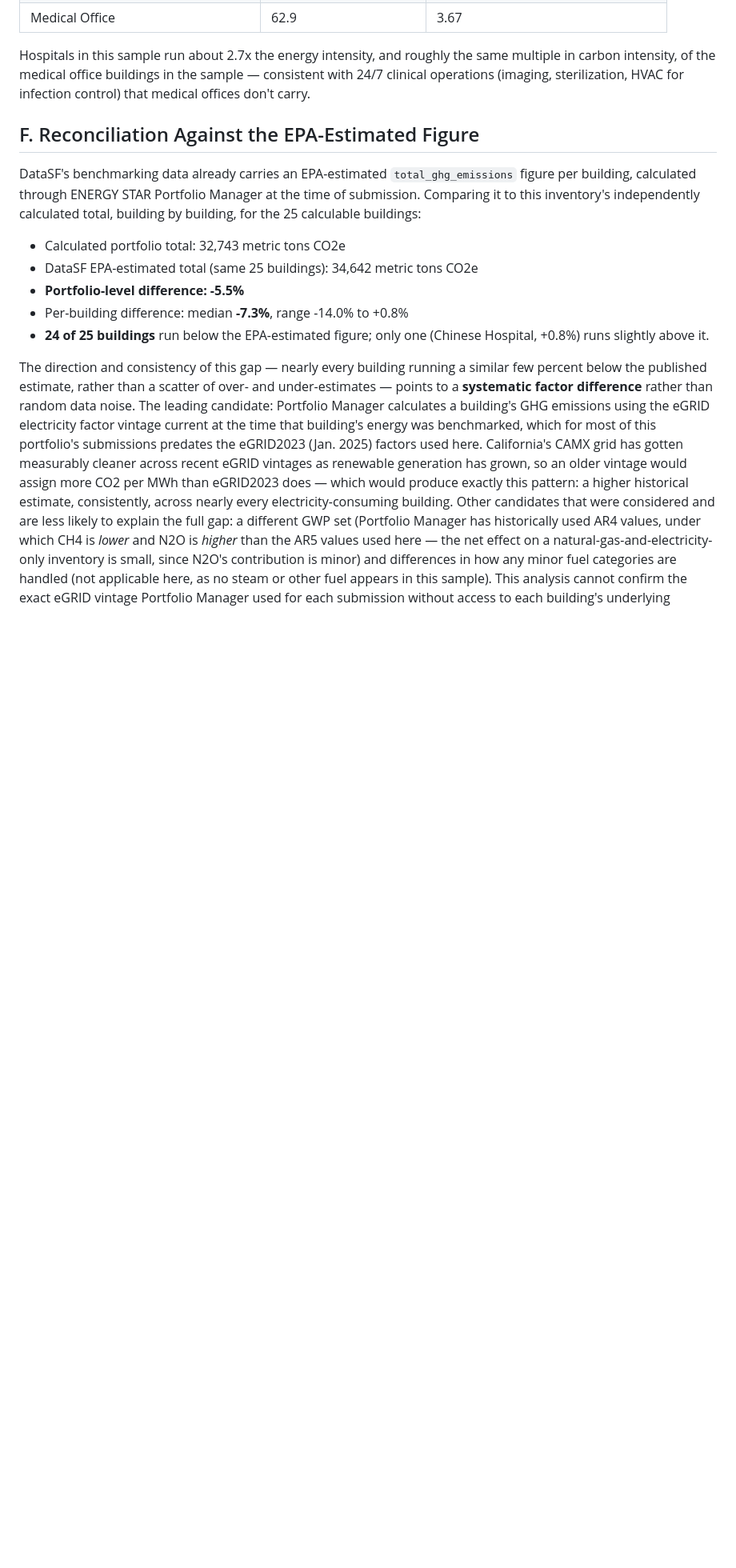
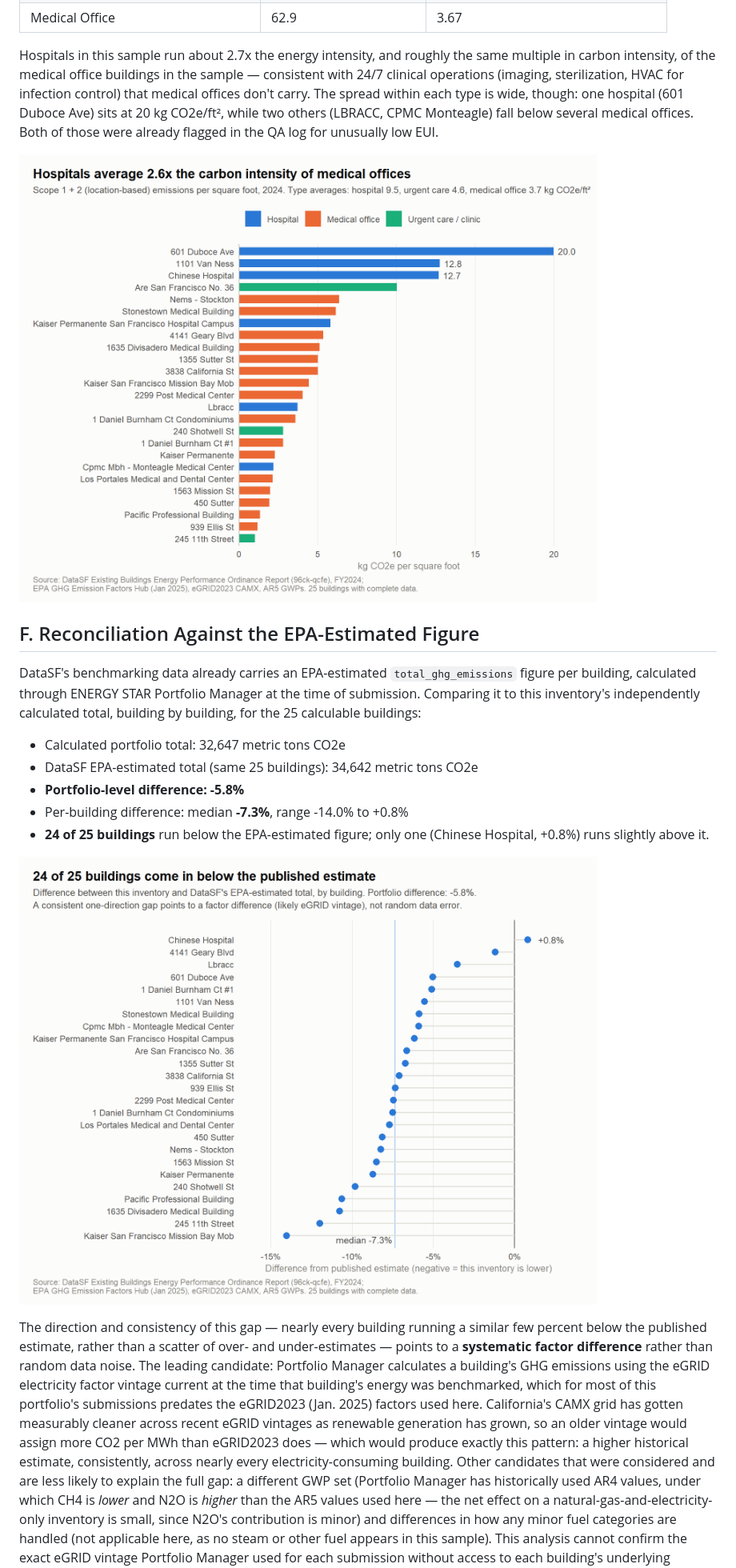
Before and after one commit to GarrettSybers/sf-healthcare-ghg-inventory, a Markdown page: report/inventory_report.md, the part around one of its changes. Shown at 80% size. Rendered like a GitHub page; pictures changed too: output/figures/fig2_carbon_intensity_by_building.png (added), output/figures/fig3_reconciliation.png (added); blank space fills up the shorter version.

```diff
--- a/report/inventory_report.md
+++ b/report/inventory_report.md
@@ -151,7 +157,12 @@ asserting a market-based number without support.
 Hospitals in this sample run about 2.7x the energy intensity, and roughly the
 same multiple in carbon intensity, of the medical office buildings in the
 sample — consistent with 24/7 clinical operations (imaging, sterilization,
-HVAC for infection control) that medical offices don't carry.
+HVAC for infection control) that medical offices don't carry. The spread within each
+type is wide, though: one hospital (601 Duboce Ave) sits at 20 kg CO2e/ft²,
+while two others (LBRACC, CPMC Monteagle) fall below several medical offices.
+Both of those were already flagged in the QA log for unusually low EUI.
+
+![Carbon intensity by building](../output/figures/fig2_carbon_intensity_by_building.png)
 
 ## F. Reconciliation Against the EPA-Estimated Figure
 
@@ -161,12 +172,14 @@ Portfolio Manager at the time of submission. Comparing it to this inventory's
 independently calculated total, building by building, for the 25 calculable
 buildings:
 
-- Calculated portfolio total: 32,743 metric tons CO2e
+- Calculated portfolio total: 32,647 metric tons CO2e
 - DataSF EPA-estimated total (same 25 buildings): 34,642 metric tons CO2e
-- **Portfolio-level difference: -5.5%**
+- **Portfolio-level difference: -5.8%**
 - Per-building difference: median **-7.3%**, range -14.0% to +0.8%
 - **24 of 25 buildings** run below the EPA-estimated figure; only one
   (Chinese Hospital, +0.8%) runs slightly above it.
+
+![Reconciliation against the published estimate](../output/figures/fig3_reconciliation.png)
 
 The direction and consistency of this gap — nearly every building running a
 similar few percent below the published estimate, rather than a scatter of
```
Also changed, not shown: other parts of report/inventory_report.md (+15 -8 lines), README.md (+21 -10 lines), output/figures/fig1_share_floor_vs_emissions.png (added), 6 other files.
